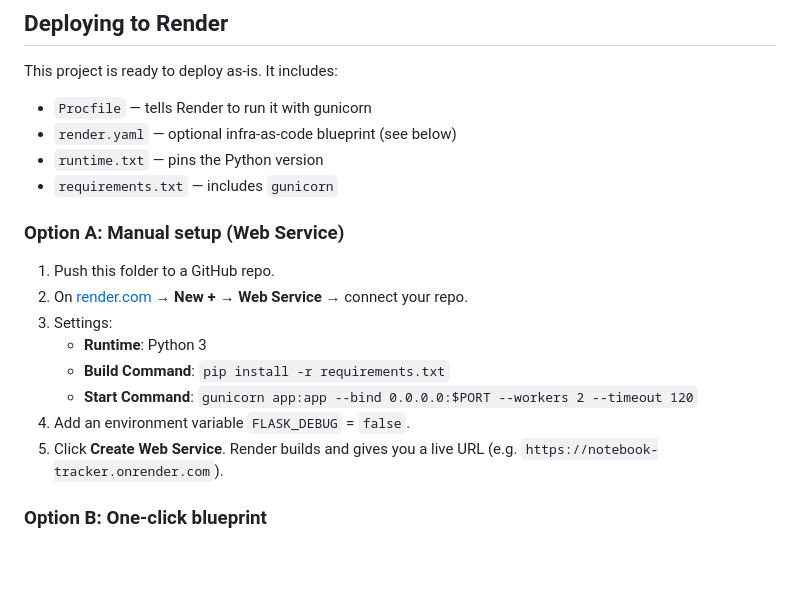
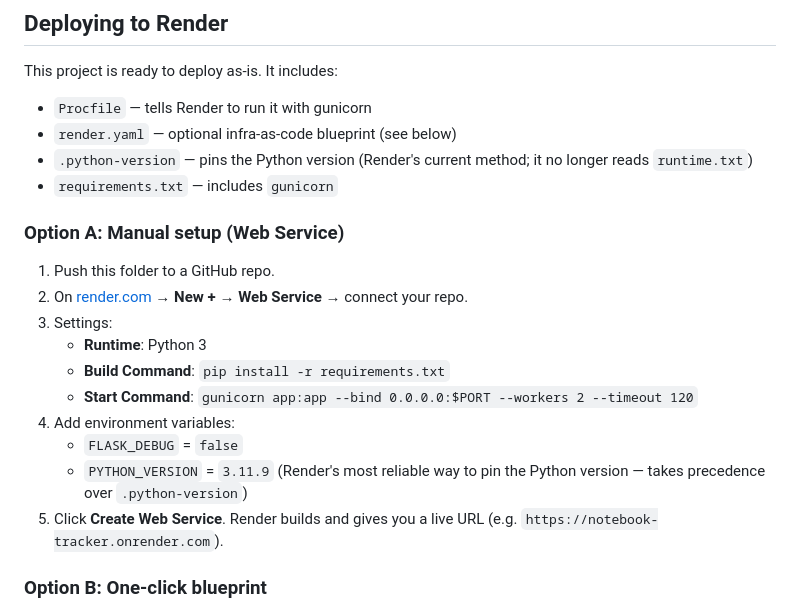
Before and after one commit to rishikant01/notebook_tracker, a Markdown page: README.md, the part around the change. Rendered like a GitHub page; blank space fills up the shorter version.

```diff
--- a/README.md
+++ b/README.md
@@ -43,7 +43,8 @@ This project is ready to deploy as-is. It includes:
 
 - `Procfile` — tells Render to run it with gunicorn
 - `render.yaml` — optional infra-as-code blueprint (see below)
-- `runtime.txt` — pins the Python version
+- `.python-version` — pins the Python version (Render's current method;
+  it no longer reads `runtime.txt`)
 - `requirements.txt` — includes `gunicorn`
 
 ### Option A: Manual setup (Web Service)
@@ -55,7 +56,10 @@ This project is ready to deploy as-is. It includes:
    - **Runtime**: Python 3
    - **Build Command**: `pip install -r requirements.txt`
    - **Start Command**: `gunicorn app:app --bind 0.0.0.0:$PORT --workers 2 --timeout 120`
-4. Add an environment variable `FLASK_DEBUG` = `false`.
+4. Add environment variables:
+   - `FLASK_DEBUG` = `false`
+   - `PYTHON_VERSION` = `3.11.9` (Render's most reliable way to pin the
+     Python version — takes precedence over `.python-version`)
 5. Click **Create Web Service**. Render builds and gives you a live URL
    (e.g. `https://notebook-tracker.onrender.com`).
 
```
